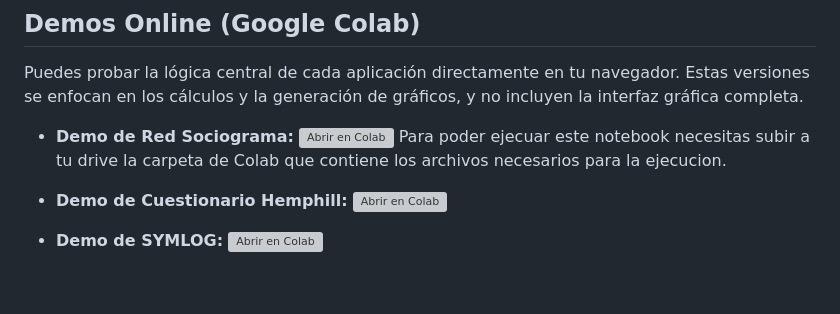
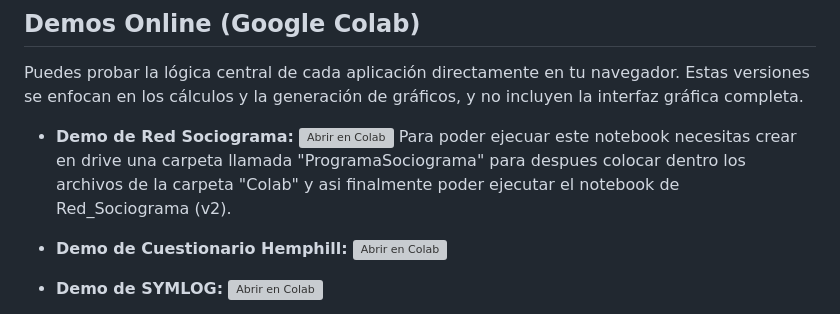
Before and after one commit to Yzaak64/Analitics-Groups, a Markdown page: README.md, the part around the change. Drawn GitHub-style; blank space fills up the shorter version; grey boxes are pictures that could not be loaded.

```diff
--- a/README.md
+++ b/README.md
@@ -26,7 +26,7 @@ La suite se compone de un lanzador principal y tres módulos de análisis:
 Puedes probar la lógica central de cada aplicación directamente en tu navegador. Estas versiones se enfocan en los cálculos y la generación de gráficos, y no incluyen la interfaz gráfica completa.
 
 *   **Demo de Red Sociograma:**
-    [![Abrir en Colab](https://colab.research.google.com/assets/colab-badge.svg)](https://colab.research.google.com/drive/1D0cQItenmmMBM9mF4oSU6SOUdGvApeHn) Para poder ejecuar este notebook necesitas subir a tu drive la carpeta de Colab que contiene los archivos necesarios para la ejecucion.
+    [![Abrir en Colab](https://colab.research.google.com/assets/colab-badge.svg)](https://colab.research.google.com/drive/1D0cQItenmmMBM9mF4oSU6SOUdGvApeHn) Para poder ejecuar este notebook necesitas crear en drive una carpeta llamada "ProgramaSociograma" para despues colocar dentro los archivos de la carpeta "Colab" y asi finalmente poder ejecutar el notebook de Red_Sociograma (v2).
 
 *   **Demo de Cuestionario Hemphill:**
     [![Abrir en Colab](https://colab.research.google.com/assets/colab-badge.svg)](https://colab.research.google.com/drive/16CYD5wdEWsZd34SYYGjg1xdC-EM8JEas)
```
